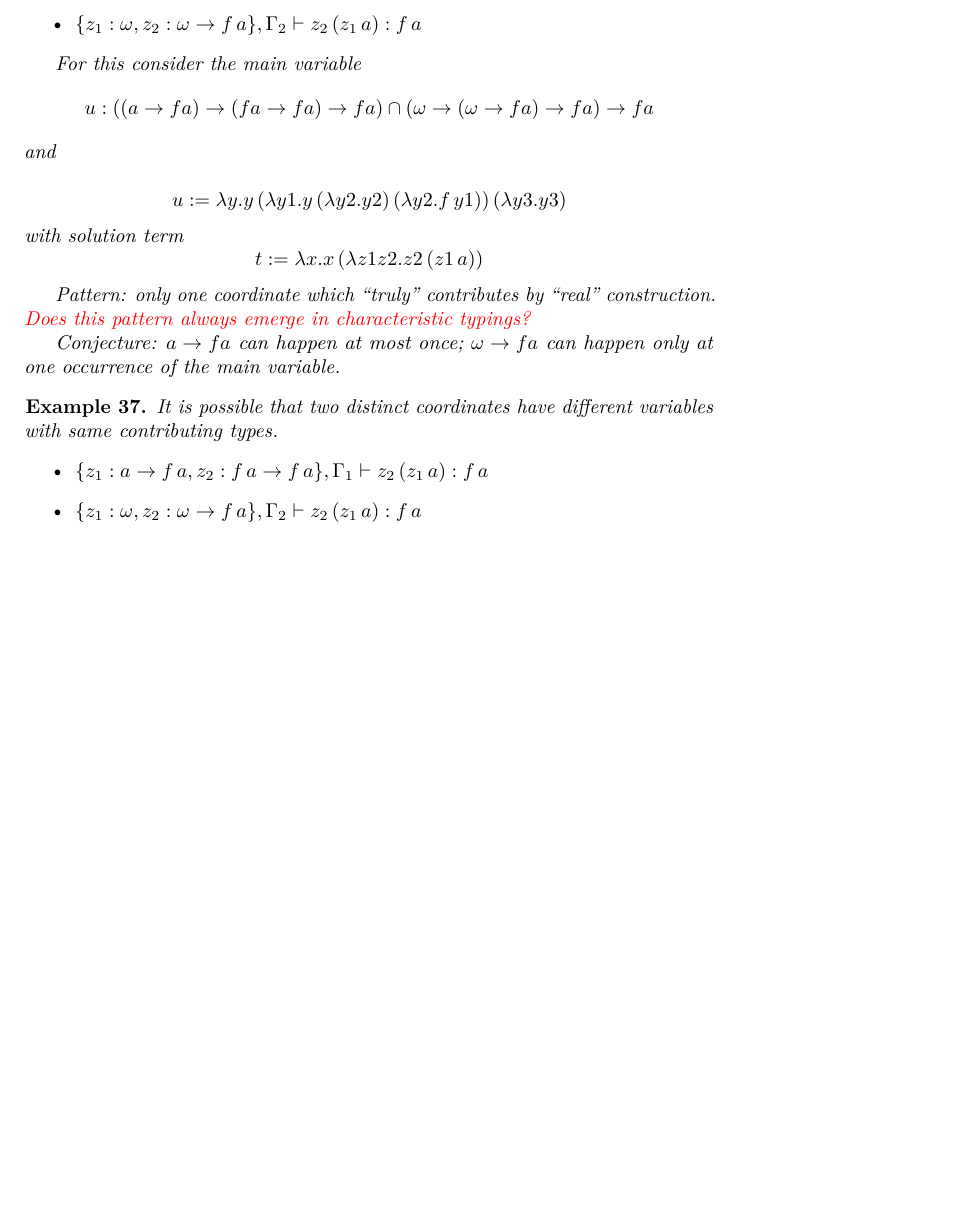
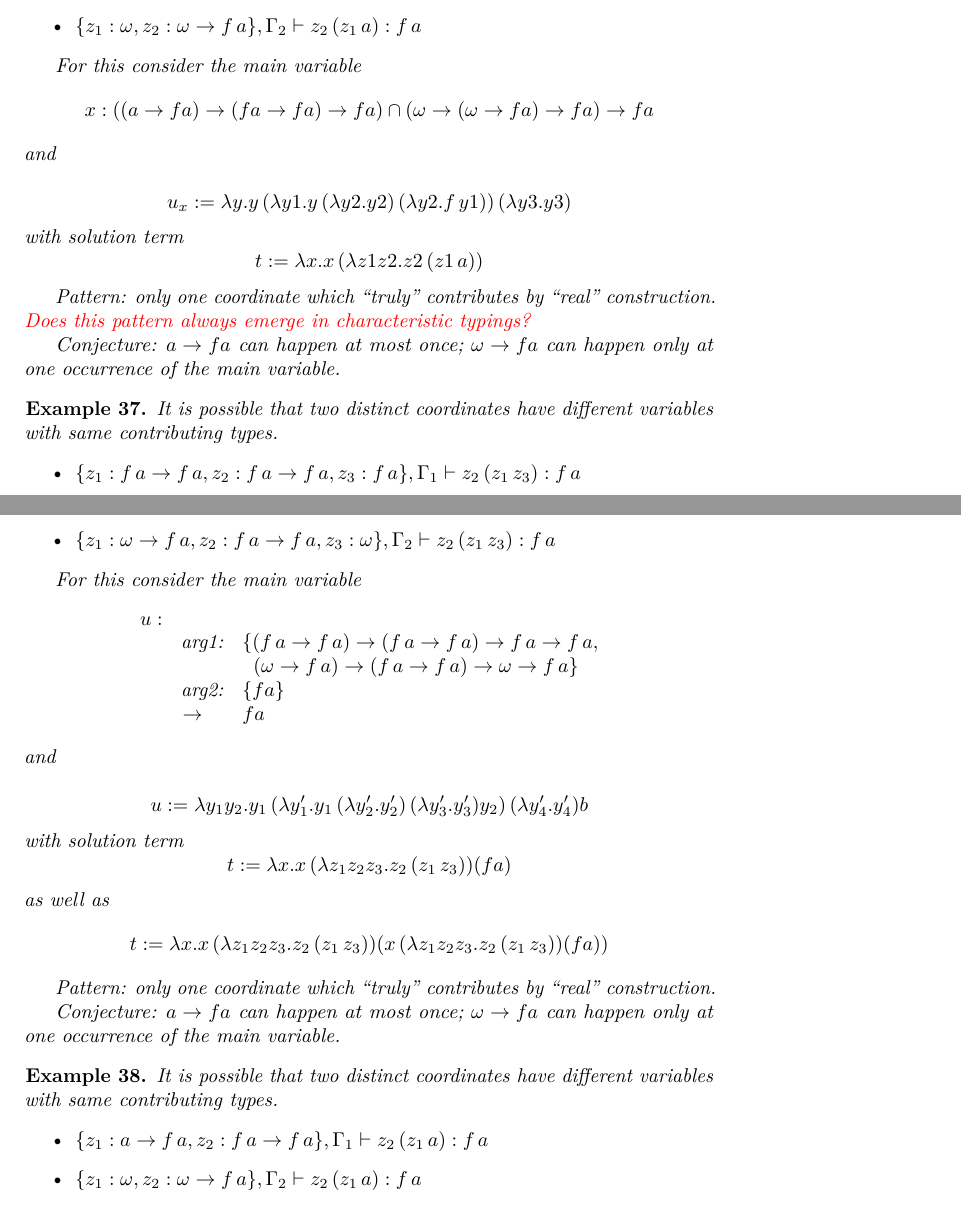
Before and after one commit to mrhaandi/hom-experiments, a LaTeX document (summary/summary.tex): part of page 11 of 14 before the commit and two parts of pages 11 and 12 of 15 after it, the two joined at a grey line, cut so that both start at the same text, the shorter picture padded with empty space. Compiled offline with pdfLaTeX.

Commit message:
sad example

```diff
--- a/summary/summary.tex
+++ b/summary/summary.tex
@@ -664,10 +665,10 @@ It is possible that two distinct coordinates have different variables with same
 
 
 For this consider the main variable
-\[u : ((a \to fa) \to (fa \to fa) \to fa) \cap (\omega \to (\omega \to fa) \to fa) \to fa\]
+\[x : ((a \to fa) \to (fa \to fa) \to fa) \cap (\omega \to (\omega \to fa) \to fa) \to fa\]
 and
 
-\[u := \lambda y. y\,(\lambda y1. y\,(\lambda y2.y2)\,(\lambda y2.f\,y1))\,(\lambda y3.y3)\]
+\[u_x := \lambda y. y\,(\lambda y1. y\,(\lambda y2.y2)\,(\lambda y2.f\,y1))\,(\lambda y3.y3)\]
 with solution term
 \[t := \lambda x.x\,(\lambda z1 z2.z2\,(z1\,a))\]
 
@@ -676,6 +677,42 @@ Pattern: only one coordinate which \enquote{truly} contributes by \enquote{real}
 
 Conjecture: $a \to fa$ can happen at most once; $\omega \to fa$ can happen only at one occurrence of the main variable.
 \end{example}
+
+\begin{example}
+It is possible that two distinct coordinates have different variables with same contributing types.
+\begin{itemize}
+\item $\{z_1 : f\,a \to f\,a, z_2 : f\,a \to f\,a, z_3 : f\,a \}, \Gamma_1 \vdash z_2\,(z_1\,z_3) : f\,a$
+\item $\{z_1 : \omega\to f\,a , z_2 : f\,a \to f\,a, z_3 : \omega\}, \Gamma_2 \vdash z_2\,(z_1\,z_3) : f\,a$
+\end{itemize}
+
+
+For this consider the main variable
+\[
+  \begin{array}{lp{20pt}l}
+    u : & \\ &
+       arg1: & \{
+               (f\,a \to f\,a)\to (f\,a \to f\,a) \to f\,a \to f\,a,\\ & & \;\;
+               (\omega \to f\,a)\to (f\,a \to f\,a) \to \omega \to f\,a
+
+                       \} \\ &
+       arg2: & \{ fa \} \\ &
+      $\to$   &fa
+  \end{array}
+\]
+and
+
+\[u := \lambda y_1y_2. y_1\,(\lambda y'_1. y_1\,(\lambda y'_2.y'_2)\,(\lambda y'_3.y'_3)y_2)\,(\lambda y'_4.y'_4)b\]
+with solution term
+\[t := \lambda x.x\,(\lambda z_1 z_2 z_3.z_2\,(z_1\,z_3)) (fa)\]
+as well as
+\[t := \lambda x.x\,(\lambda z_1 z_2 z_3.z_2\,(z_1\,z_3)) (x\,(\lambda z_1 z_2 z_3.z_2\,(z_1\,z_3)) (fa))\]
+
+Pattern: only one coordinate which \enquote{truly} contributes by \enquote{real} construction.
+
+Conjecture: $a \to fa$ can happen at most once; $\omega \to fa$ can happen only at one occurrence of the main variable.
+\end{example}
+
+
 
 \begin{example}
 It is possible that two distinct coordinates have different variables with same contributing types.
```
Also changed, not shown: summary/summary.tex (5 more changed lines).
